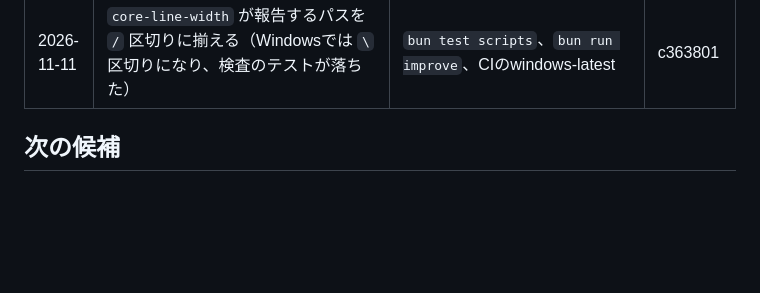
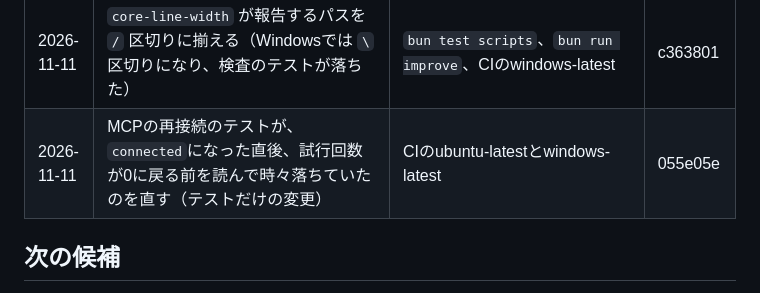
Before and after one commit to sasanokusa/sasacode, a Markdown page: docs/improvement.md, the part around the change. Rendered like a GitHub page; blank space fills up the shorter version.

Commit message:
docs: improvement record gets 055e05e
Co-Authored-By: Claude Opus 5.5 <noreply@anthropic.com>

```diff
--- a/docs/improvement.md
+++ b/docs/improvement.md
@@ -59,6 +59,7 @@
 | 2026-11-11 | 上限を4,000行から5,000行に上げ、検査 `core-line-width`（1行120桁まで）を足す。行数の上限は、1行の幅が揃っていないと大きさを表さない | `bun run improve` の9検査がok、コア4,539 / 5,000（ai 1,230・agent 2,316・plugin-api 435・tools 558）。`bun test` 640 pass / 4 skip、`bun run build` と起動 | 1beb84b |
 | 2026-11-11 | `bun run improve` のコメントの出力例を5,000行の上限に合わせる | コメントだけの変更 | 3a154b7 |
 | 2026-11-11 | `core-line-width` が報告するパスを `/` 区切りに揃える（Windowsでは `\` 区切りになり、検査のテストが落ちた） | `bun test scripts`、`bun run improve`、CIのwindows-latest | c363801 |
+| 2026-11-11 | MCPの再接続のテストが、`connected`になった直後、試行回数が0に戻る前を読んで時々落ちていたのを直す（テストだけの変更） | CIのubuntu-latestとwindows-latest | 055e05e |
 
 ## 次の候補
 
```
